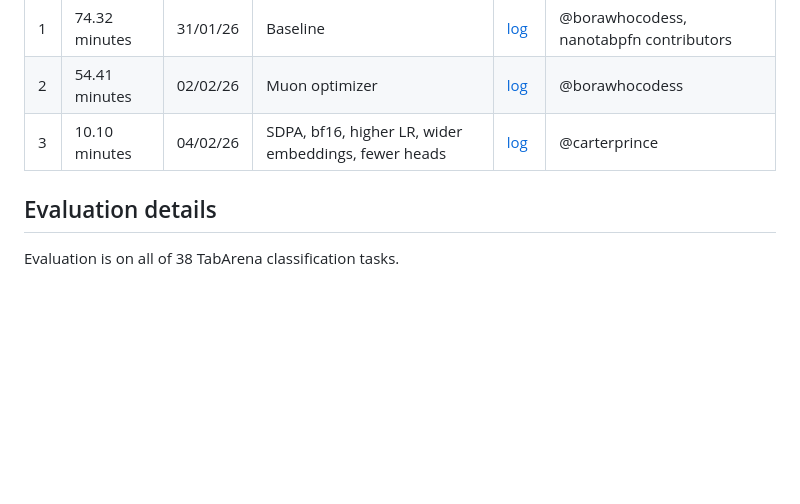
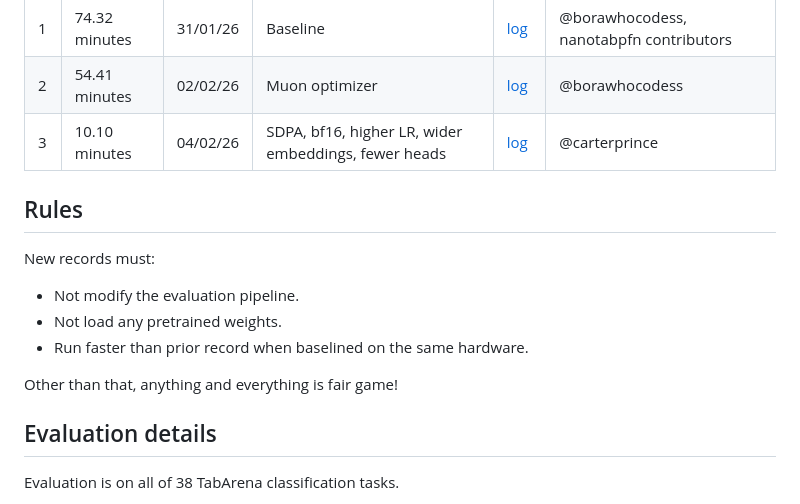
Before and after one commit to borawhocodess/modded-nanotabpfn, a Markdown page: README.md, the part around the change. Rendered like a GitHub page; blank space fills up the shorter version.

Commit message:
add rules

```diff
--- a/README.md
+++ b/README.md
@@ -48,6 +48,16 @@ Note: The 0.8068462330697953 target was selected to match the performance of Ran
 | 3 | 10.10 minutes | 04/02/26 | SDPA, bf16, higher LR, wider embeddings, fewer heads | [log](records/20260204carter/260205-225951-d60000eb-carter-log.txt) | @carterprince |
 
 
+## Rules
+
+New records must:
+- Not modify the evaluation pipeline.
+- Not load any pretrained weights.
+- Run faster than prior record when baselined on the same hardware.
+
+Other than that, anything and everything is fair game!
+
+
 ## Evaluation details
 
 Evaluation is on all of 38 TabArena classification tasks.
```
